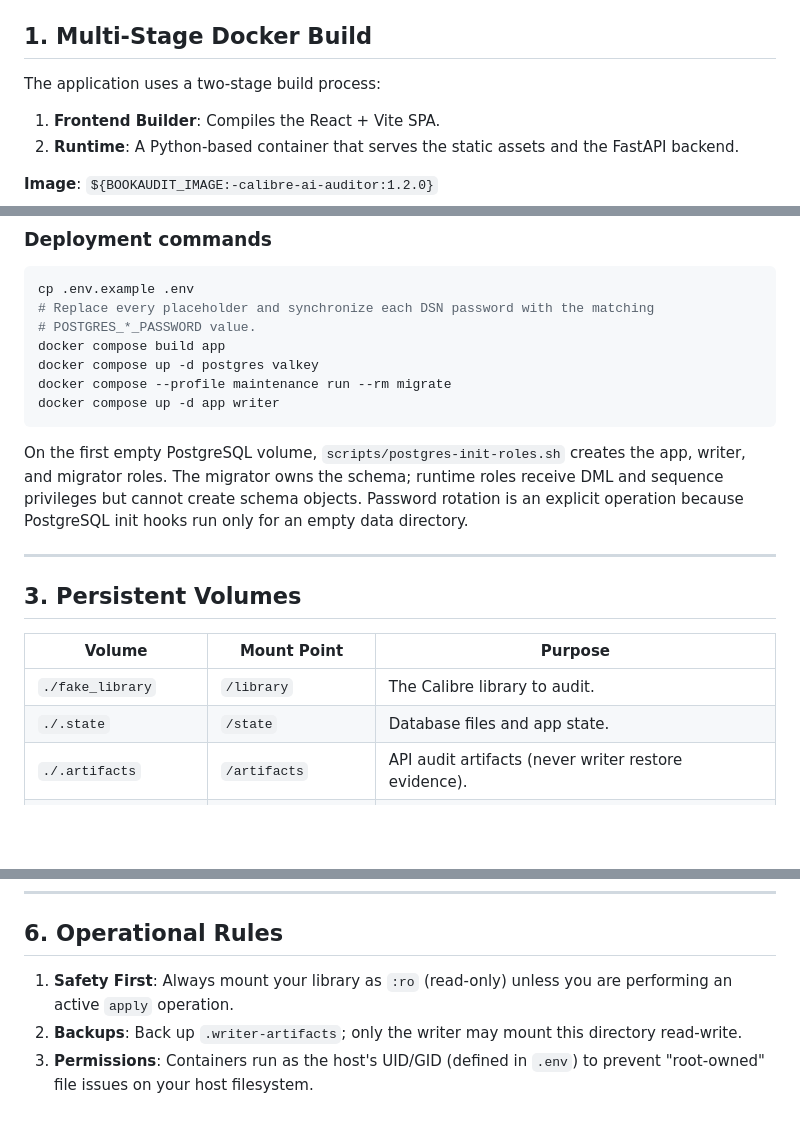
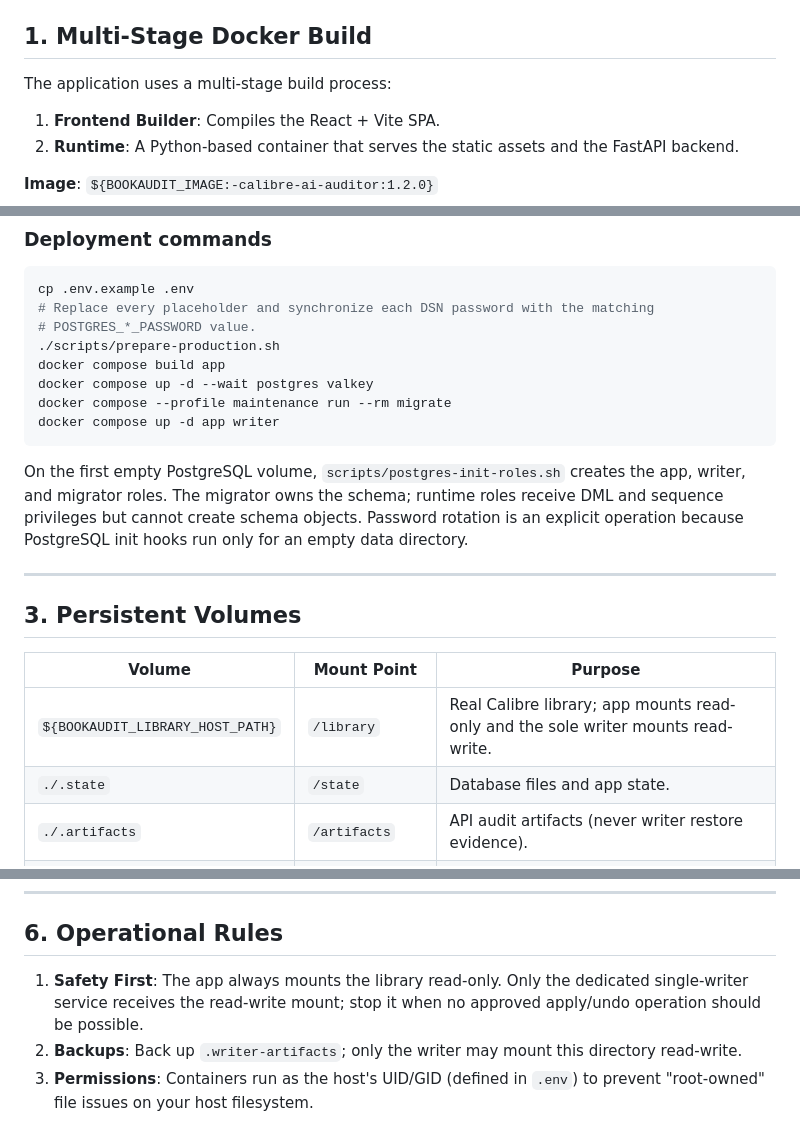
Before and after one commit to felixapel/calibre-bookwarden, a Markdown page: DEPLOYMENT.md, 3 parts joined by grey strips. Drawn GitHub-style; blank space fills up the shorter version.

Commit message:
docs: align deployment guide with production contract

````diff
--- a/DEPLOYMENT.md
+++ b/DEPLOYMENT.md
@@ -4,7 +4,7 @@
 
 ## 1. Multi-Stage Docker Build
 
-The application uses a two-stage build process:
+The application uses a multi-stage build process:
 1.  **Frontend Builder**: Compiles the React + Vite SPA.
 2.  **Runtime**: A Python-based container that serves the static assets and the FastAPI backend.
 
@@ -36,8 +36,9 @@ profile adds specialized sidecars:
 cp .env.example .env
 # Replace every placeholder and synchronize each DSN password with the matching
 # POSTGRES_*_PASSWORD value.
+./scripts/prepare-production.sh
 docker compose build app
-docker compose up -d postgres valkey
+docker compose up -d --wait postgres valkey
 docker compose --profile maintenance run --rm migrate
 docker compose up -d app writer
 ```
@@ -54,7 +55,7 @@ empty data directory.
 
 | Volume | Mount Point | Purpose |
 |---|---|---|
-| `./fake_library` | `/library` | The Calibre library to audit. |
+| `${BOOKAUDIT_LIBRARY_HOST_PATH}` | `/library` | Real Calibre library; app mounts read-only and the sole writer mounts read-write. |
 | `./.state` | `/state` | Database files and app state. |
 | `./.artifacts` | `/artifacts` | API audit artifacts (never writer restore evidence). |
 | `./.writer-artifacts` | `/writer-artifacts` | Writer-exclusive OPF targets and restore evidence. |
@@ -94,7 +95,9 @@ Critical variables for deployment:
 
 ## 6. Operational Rules
 
-1.  **Safety First**: Always mount your library as `:ro` (read-only) unless you are performing an active `apply` operation.
+1.  **Safety First**: The app always mounts the library read-only. Only the
+    dedicated single-writer service receives the read-write mount; stop it when
+    no approved apply/undo operation should be possible.
 2.  **Backups**: Back up `.writer-artifacts`; only the writer may mount this directory read-write.
 3.  **Permissions**: Containers run as the host's UID/GID (defined in `.env`) to prevent "root-owned" file issues on your host filesystem.
 # Production v2 network boundary
````
